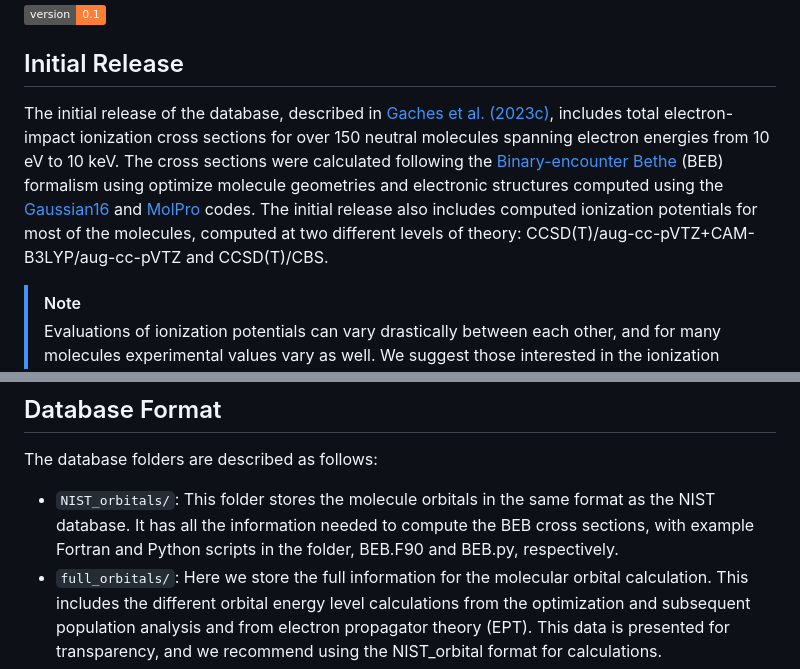
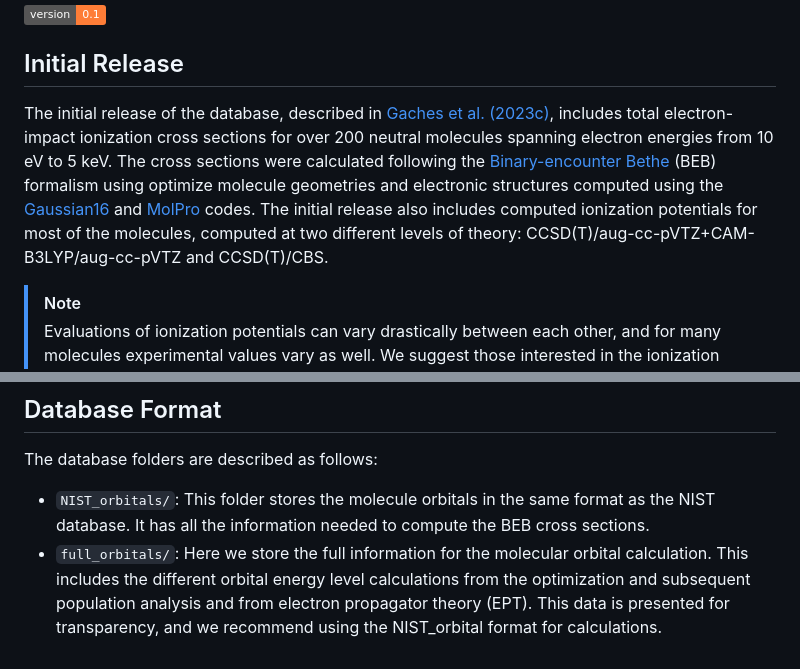
Before and after one commit to AstroBrandt/ALeCS, a Markdown page: README.md, 2 parts joined by grey strips. GitHub-like rendering; badges without logos.

```diff
--- a/README.md
+++ b/README.md
@@ -15,7 +15,7 @@ This repository presents the **A**strochemistry **L**ow-energy **e**lectron **C*
 [alecs.brandt-gaches.space]: https://alecs.brandt-gaches.space
 
 ## Initial Release
-The initial release of the database, described in [Gaches et al. (2023c)](), includes total electron-impact ionization cross sections for over 150 neutral molecules spanning electron energies from 10 eV to 10 keV. The cross sections were calculated following the [Binary-encounter Bethe](https://ui.adsabs.harvard.edu/abs/1994PhRvA..50.3954K/abstract) (BEB) formalism using optimize molecule geometries and electronic structures computed using the [Gaussian16](https://www.gaussian.com/) and [MolPro](https://www.molpro.net/) codes. The initial release also includes computed ionization potentials for most of the molecules, computed at two different levels of theory: CCSD(T)/aug-cc-pVTZ+CAM-B3LYP/aug-cc-pVTZ and CCSD(T)/CBS.
+The initial release of the database, described in [Gaches et al. (2023c)](), includes total electron-impact ionization cross sections for over 200 neutral molecules spanning electron energies from 10 eV to 5 keV. The cross sections were calculated following the [Binary-encounter Bethe](https://ui.adsabs.harvard.edu/abs/1994PhRvA..50.3954K/abstract) (BEB) formalism using optimize molecule geometries and electronic structures computed using the [Gaussian16](https://www.gaussian.com/) and [MolPro](https://www.molpro.net/) codes. The initial release also includes computed ionization potentials for most of the molecules, computed at two different levels of theory: CCSD(T)/aug-cc-pVTZ+CAM-B3LYP/aug-cc-pVTZ and CCSD(T)/CBS.
 
 > [!NOTE]
 > Evaluations of ionization potentials can vary drastically between each other, and for many molecules experimental values vary as well. We suggest those interested in the ionization potentials to also consult the [NIST Chemistry WebBook](https://webbook.nist.gov/chemistry/ie-ser/).
@@ -29,7 +29,7 @@ Finally, we include chemical networks for the ionization chemistry in both the [
 
 ## Database Format
 The database folders are described as follows:
-- `NIST_orbitals/`: This folder stores the molecule orbitals in the same format as the NIST database. It has all the information needed to compute the BEB cross sections, with example Fortran and Python scripts in the folder, BEB.F90 and BEB.py, respectively.
+- `NIST_orbitals/`: This folder stores the molecule orbitals in the same format as the NIST database. It has all the information needed to compute the BEB cross sections.
 - `full_orbitals/`: Here we store the full information for the molecular orbital calculation. This includes the different orbital energy level calculations from the optimization and subsequent population analysis and from electron propagator theory (EPT). This data is presented for transparency, and we recommend using the NIST_orbital format for calculations.
 - `geoms/`: This folder stores [pdb format](https://en.wikipedia.org/wiki/Protein_Data_Bank_(file_format)) files with the optimized geometries at the HF, MP2 and CCSD(T) levels of theory.
 - `ion_xs/`: This folder contains the total electron-impact ionization cross sections at HF, MP2 and CCSD(T) levels of theory. The folders contain different subsets of the molecules, with some overlap between them.
```
